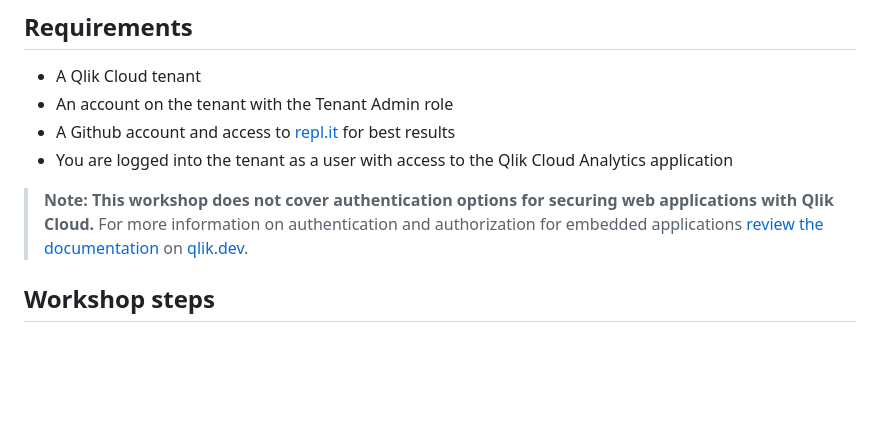
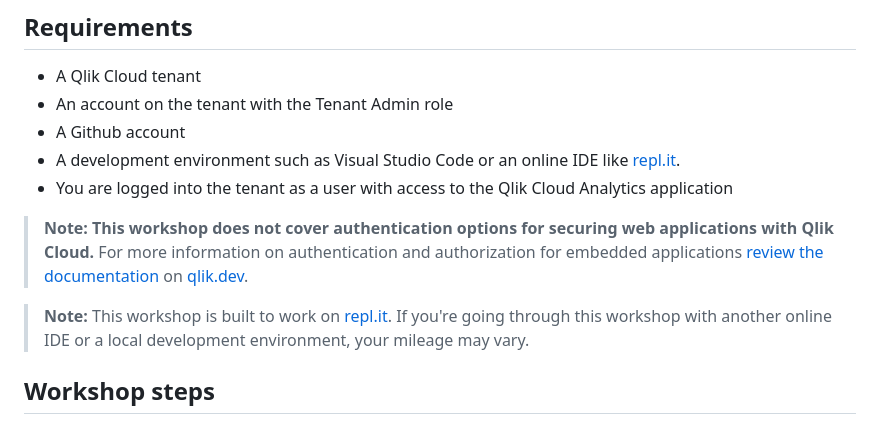
Before and after one commit to qlik-oss/qlik-embedded-analytics-workshop, a Markdown page: README.md, the part around the change printed below. Drawn GitHub-style; blank space fills up the shorter version.

```diff
--- a/README.md
+++ b/README.md
@@ -16,11 +16,14 @@ By the end of this workshop, you will have the skills to integrate powerful data
 
 * A Qlik Cloud tenant
 * An account on the tenant with the Tenant Admin role
-* A Github account and access to [repl.it](https://replit.com/) for best results
+* A Github account
+* A development environment such as Visual Studio Code or an online IDE like [repl.it](https://replit.com/).
 * You are logged into the tenant as a user with access to the Qlik Cloud Analytics application
 
 > **Note: This workshop does not cover authentication options for securing web applications with Qlik Cloud.**
 > For more information on authentication and authorization for embedded applications [review the documentation](https://qlik.dev/authenticate) on [qlik.dev](https://qlik.dev).
+
+> **Note:** This workshop is built to work on [repl.it](https://replit.com/). If you're going through this workshop with another online IDE or a local development environment, your mileage may vary.
 
 ## Workshop steps
 
```
Also changed, not shown: other parts of README.md (+59 -33 lines), image.png (added), img/configuration/cspconfiguration.png (added), img/configuration/csplogo.png (added), img/configuration/webiconnew.png (renamed from img/configuration/webicon.png), img/configuration/webintegrationconfig.png (added).
